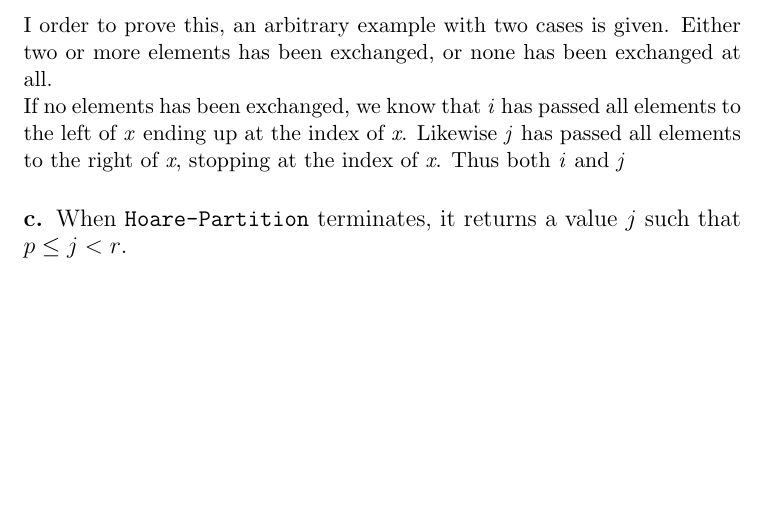
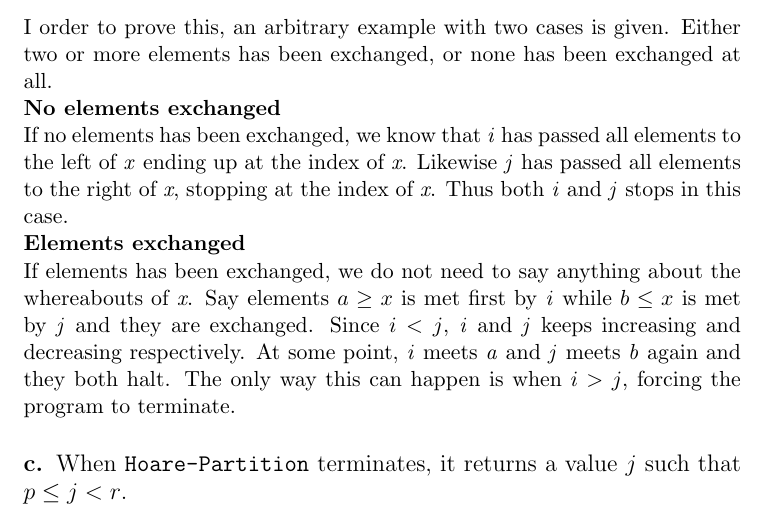
Before and after one commit to CasperBHansen/AD, a LaTeX problem sheet (assignments/02/02.tex): part of page 3 of 5 before the commit and part of page 3 of 6 after it, cut so that both start at the same text, the shorter picture padded with empty space. Compiled offline with pdfLaTeX.

Commit message:
Question b) proof added

```diff
--- a/assignments/02/02.tex
+++ b/assignments/02/02.tex
@@ -156,7 +156,18 @@ never access an element of $A$ outside the subarray $A[p \dots r$.}
 
 I order to prove this, an arbitrary example with two cases is given.
 Either two or more elements has been exchanged, or none has been exchanged at all. \\
-If no elements has been exchanged, we know that \textit{i} has passed all elements to the left of \textit{x} ending up at the index of \textit{x}. Likewise \textit{j} has passed all elements to the right of \textit{x}, stopping at the index of \textit{x}. Thus both \textit{i} and \textit{j}
+\textbf{No elements exchanged}\\
+If no elements has been exchanged, we know that \textit{i} has passed all elements to
+the left of \textit{x} ending up at the index of \textit{x}. Likewise \textit{j} has
+passed all elements to the right of \textit{x}, stopping at the index of \textit{x}.
+Thus both \textit{i} and \textit{j} stops in this case. \\
+\textbf{Elements exchanged}\\
+If elements has been exchanged, we do not need to say anything about the whereabouts
+of \textit{x}. Say elements $a \geq x$ is met first by \textit{i} while $b \leq x$ is
+met by \textit{j} and they are exchanged. Since $i<j$, \textit{i} and \textit{j} keeps
+increasing and decreasing respectively. At some point, \textit{i} meets \textit{a} and
+\textit{j} meets \textit{b} again and they both halt. The only way this can happen is
+when $i>j$, forcing the program to terminate.
 
 \subsubsection*{\large c. \mdseries When \texttt{Hoare-Partition} terminates,
 it returns a value $j$ such that $p \leq j < r$.}
```
